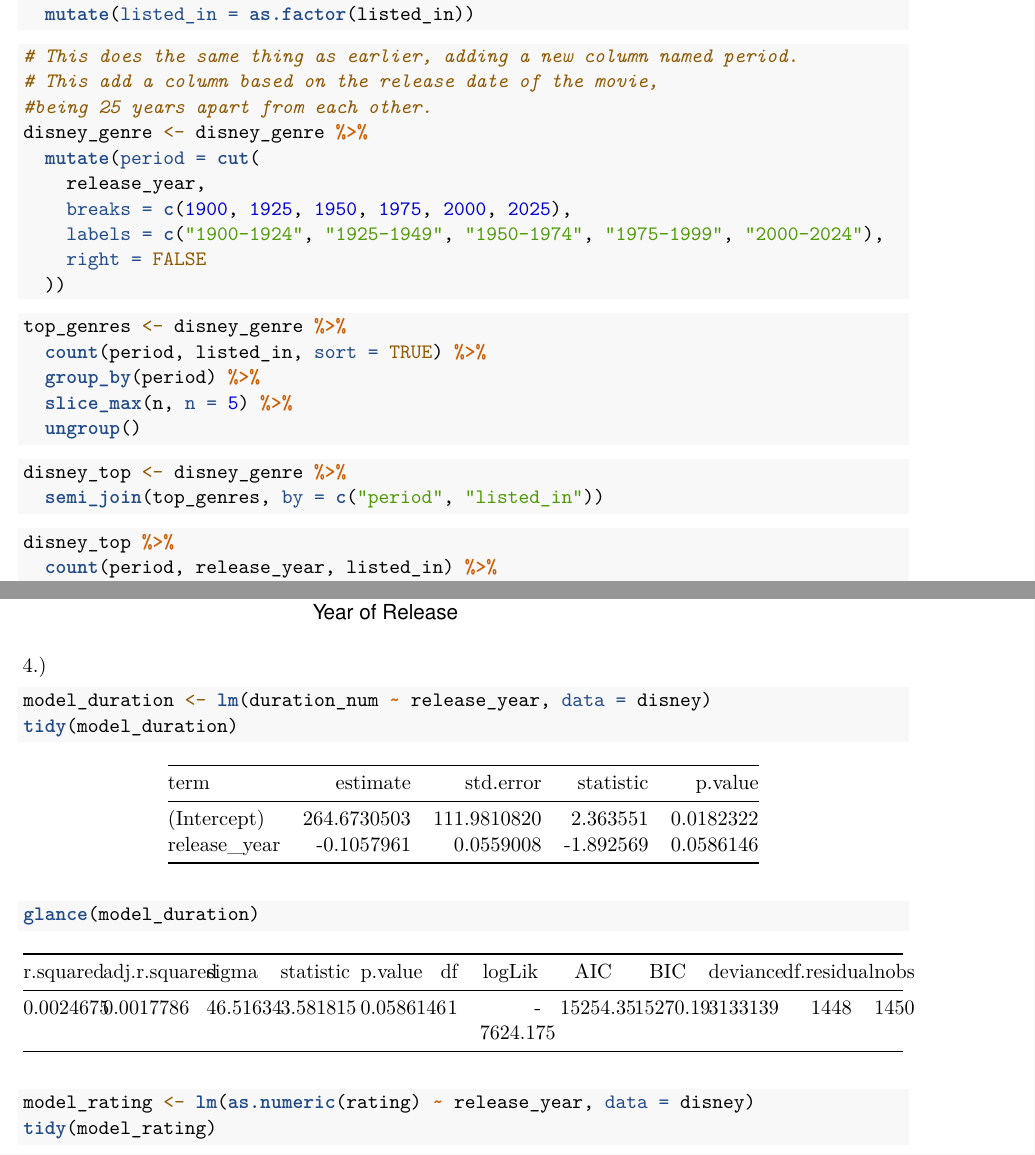
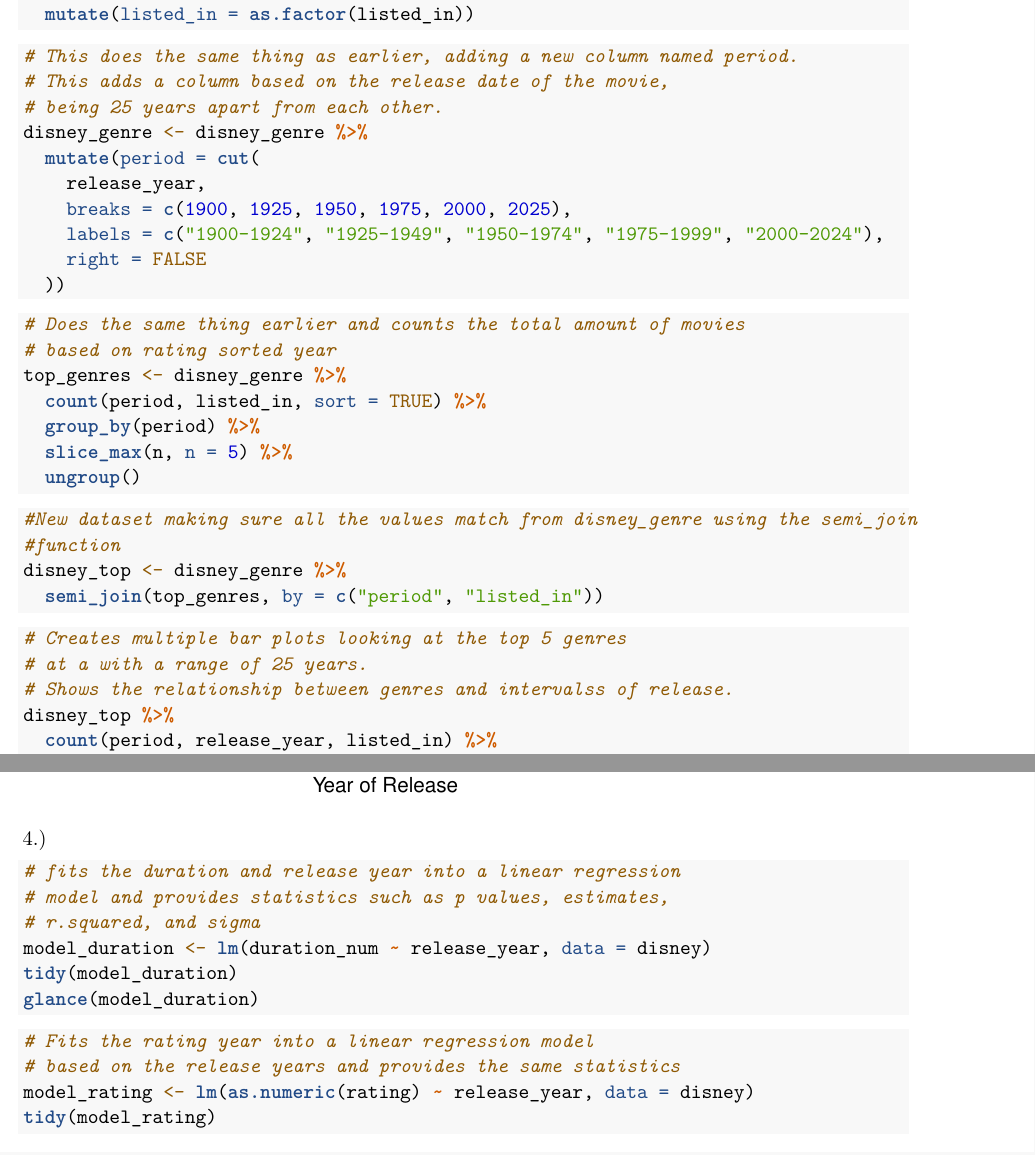
Before and after one commit to Sommy121/CDS-Project-AJS-, an R Markdown document (Disney Project.Rmd): two parts of pages 5 and 6 of 28 before the commit and two parts of pages 5 and 6 of 8 after it, joined at a grey line, cut so that both start at the same text. Rendered offline with R 4.5, knitr and Pandoc, then LaTeX, with nearby package versions.

Commit message:
Finished making all the comments and fixed formatting so everything is withing 8 pages

````diff
--- a/Disney Project.Rmd
+++ b/Disney Project.Rmd
@@ -141,8 +141,8 @@ disney_genre <- disney %>%
 
 ```{r}
 # This does the same thing as earlier, adding a new column named period.
-# This add a column based on the release date of the movie,
-#being 25 years apart from each other.
+# This adds a column based on the release date of the movie,
+# being 25 years apart from each other.
 disney_genre <- disney_genre %>%
   mutate(period = cut(
     release_year,
@@ -153,6 +153,8 @@ disney_genre <- disney_genre %>%
 ```
 
 ```{r}
+# Does the same thing earlier and counts the total amount of movies
+# based on rating sorted year
 top_genres <- disney_genre %>%
   count(period, listed_in, sort = TRUE) %>%
   group_by(period) %>%
@@ -161,12 +163,17 @@ top_genres <- disney_genre %>%
 ```
 
 ```{r}
+#New dataset making sure all the values match from disney_genre using the semi_join
+#function
 disney_top <- disney_genre %>%
   semi_join(top_genres, by = c("period", "listed_in"))
 ```
 
 
 ```{r}
+# Creates multiple bar plots looking at the top 5 genres
+# at a with a range of 25 years.
+# Shows the relationship between genres and intervalss of release.
 disney_top %>%
   count(period, release_year, listed_in) %>%
   ggplot(aes(x = release_year, y = n, fill = listed_in)) +
@@ -181,13 +188,18 @@ disney_top %>%
 ```
 
 4.)
-```{r}
+```{r results = "hide"}
+# fits the duration and release year into a linear regression
+# model and provides statistics such as p values, estimates,
+# r.squared, and sigma
 model_duration <- lm(duration_num ~ release_year, data = disney)
 tidy(model_duration)
 glance(model_duration)
 ```
 
-```{r}
+```{r results = "hide"}
+# Fits the rating year into a linear regression model
+# based on the release years and provides the same statistics
 model_rating <- lm(as.numeric(rating) ~ release_year, data = disney)
 tidy(model_rating)
 ```
````
Also changed, not shown: Disney-Project.pdf, Disney Project.Rmd (17 more changed lines).
